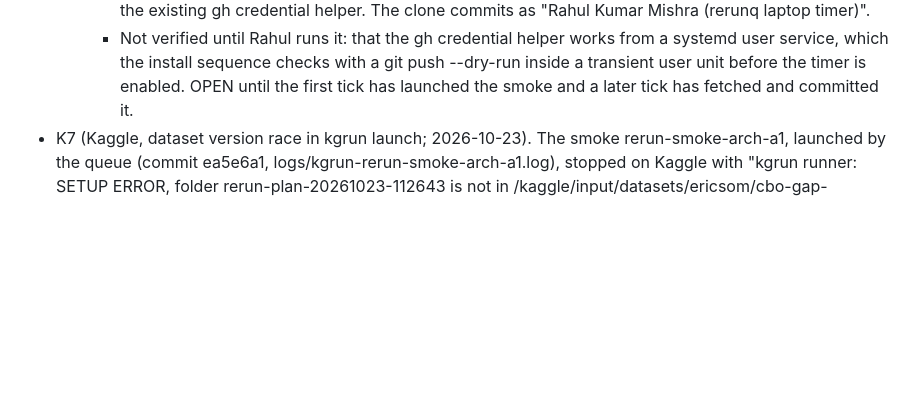
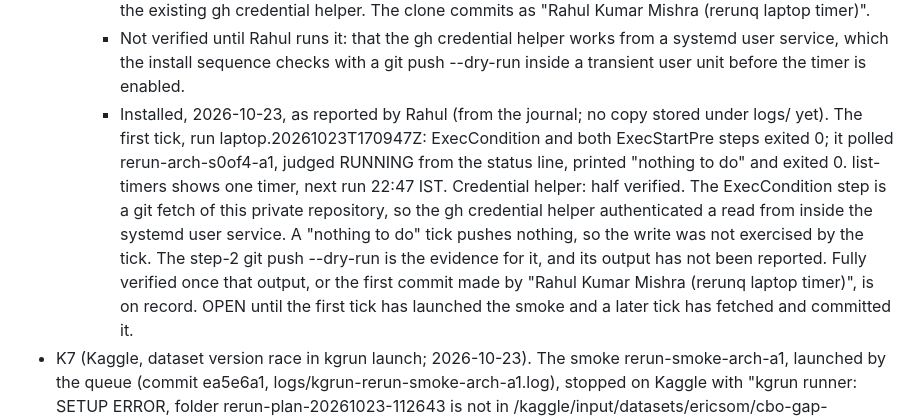
Before and after one commit to rahul-k-mishra/cbo-gap-final, a Markdown page: notes/DEFECT_LEDGER.md, the part around the change. Rendered like a GitHub page; blank space fills up the shorter version.

Commit message:
Ledger K6: laptop driver installed, first tick laptop.20261023T170947Z polled and exited 0
As reported by Rahul. The credential helper authenticated the private-repo
fetch from the user service; push not yet exercised by a tick.

Co-Authored-By: Claude Opus 5.5 <noreply@anthropic.com>

```diff
--- a/notes/DEFECT_LEDGER.md
+++ b/notes/DEFECT_LEDGER.md
@@ -2179,6 +2179,20 @@ ENVIRONMENT.md (G2 closed).
       works from a systemd user service, which the install sequence
       checks with a git push --dry-run inside a transient user unit
       before the timer is enabled.
+    - Installed, 2026-10-23, as reported by Rahul (from the journal; no
+      copy stored under logs/ yet). The first tick, run
+      laptop.20261023T170947Z: ExecCondition and both ExecStartPre steps
+      exited 0; it polled rerun-arch-s0of4-a1, judged RUNNING from the
+      status line, printed "nothing to do" and exited 0. list-timers
+      shows one timer, next run 22:47 IST.
+      Credential helper: half verified. The ExecCondition step is a git
+      fetch of this private repository, so the gh credential helper
+      authenticated a read from inside the systemd user service. A
+      "nothing to do" tick pushes nothing, so the write was not exercised
+      by the tick. The step-2 git push --dry-run is the evidence for it,
+      and its output has not been reported. Fully verified once that
+      output, or the first commit made by "Rahul Kumar Mishra (rerunq
+      laptop timer)", is on record.
   OPEN until the first tick has launched the smoke and a later tick has
   fetched and committed it.
 - K7 (Kaggle, dataset version race in kgrun launch; 2026-10-23). The smoke
```
